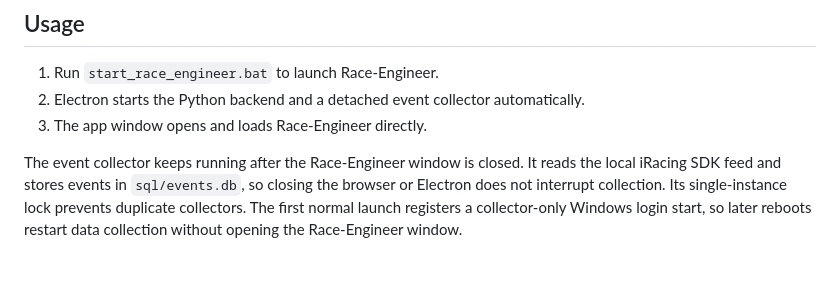
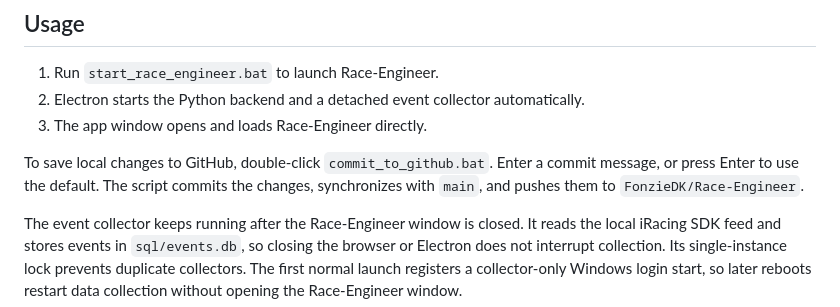
Before and after one commit to FonzieDK/Race-Engineer, a Markdown page: README.md, the part around the change. Drawn GitHub-style; blank space fills up the shorter version.

Commit message:
Update Race-Engineer

```diff
--- a/README.md
+++ b/README.md
@@ -22,6 +22,10 @@ Race-Engineer is an Electron desktop app for real-time iRacing telemetry with a
 1. Run `start_race_engineer.bat` to launch Race-Engineer.
 2. Electron starts the Python backend and a detached event collector automatically.
 3. The app window opens and loads Race-Engineer directly.
+
+To save local changes to GitHub, double-click `commit_to_github.bat`. Enter a commit
+message, or press Enter to use the default. The script commits the changes, synchronizes
+with `main`, and pushes them to `FonzieDK/Race-Engineer`.
 
 The event collector keeps running after the Race-Engineer window is closed. It reads the local
 iRacing SDK feed and stores events in `sql/events.db`, so closing the browser or Electron does
```
